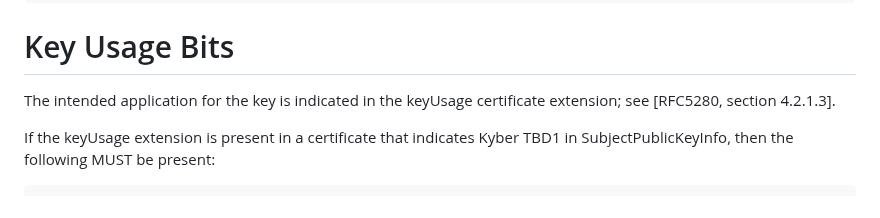
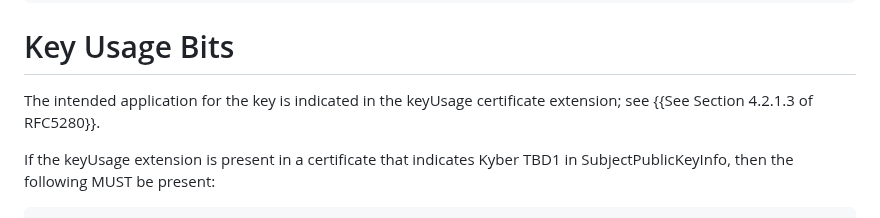
Before and after one commit to lamps-wg/kyber-certificates, a Markdown page: draft-ietf-lamps-kyber-certificates.md, the part around the change. Rendered like a GitHub page.

Commit message:
Fix odd ref

```diff
--- a/draft-ietf-lamps-kyber-certificates.md
+++ b/draft-ietf-lamps-kyber-certificates.md
@@ -196,7 +196,7 @@ textual encoding defined in {{?RFC7468}}.
 # Key Usage Bits
 
 The intended application for the key is indicated in the keyUsage
-certificate extension; see [RFC5280, section 4.2.1.3].
+certificate extension; see {{See Section 4.2.1.3 of RFC5280}}.
 
 If the keyUsage extension is present in a certificate that indicates
 Kyber TBD1 in SubjectPublicKeyInfo, then the following
```
